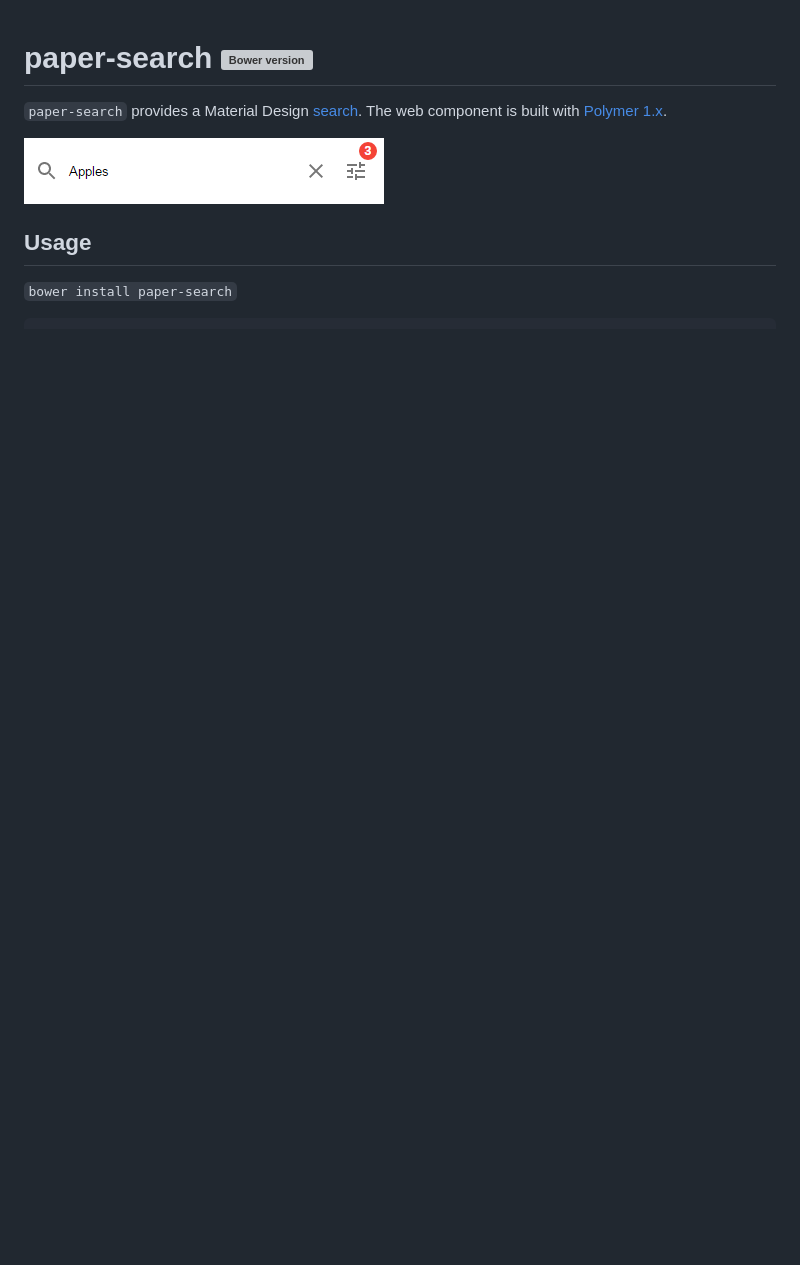
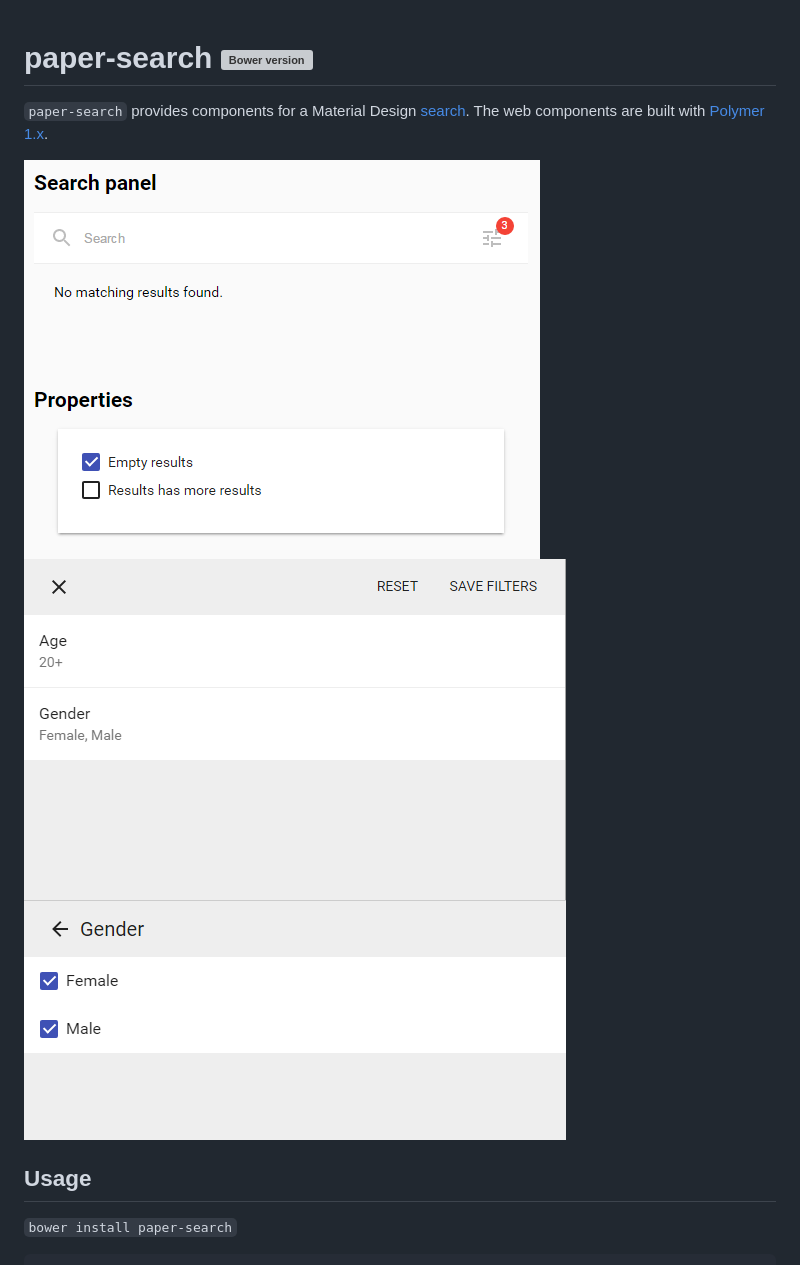
Before and after one commit to Collaborne/paper-search, a Markdown page: README.md, the part around the change printed below. GitHub-like rendering; pictures changed too: doc/filter-dialog-filters-screenshot.png (added), doc/filter-dialog-values-screenshot.png (added), doc/screenshot.png (deleted); blank space fills up the shorter version; grey boxes are pictures that could not be loaded.

```diff
--- a/README.md
+++ b/README.md
@@ -1,9 +1,11 @@
 paper-search [![Bower version](https://badge.fury.io/bo/paper-search.svg)](http://badge.fury.io/bo/paper-search)
 =========
 
-`paper-search` provides a Material Design [search](https://www.google.com/design/spec/patterns/search.html). The web component is built with [Polymer 1.x](https://www.polymer-project.org).
+`paper-search` provides components for a Material Design [search](https://www.google.com/design/spec/patterns/search.html). The web components are built with [Polymer 1.x](https://www.polymer-project.org).
 
-![Screenshot](/doc/screenshot.png "Screenshot")
+![Screenshot: Panel](/doc/search-panel-screenshot.png "Screenshot: Panel")
+![Screenshot: Filter dialog - filters](/doc/filter-dialog-filters-screenshot.png "Screenshot: Filter dialog - filters")
+![Screenshot: Filter dialog - values](/doc/filter-dialog-values-screenshot.png "Screenshot: Filter dialog - values")
 
 
 ## Usage
```
Also changed, not shown: other parts of README.md (+11 -6 lines), 6 other files.
